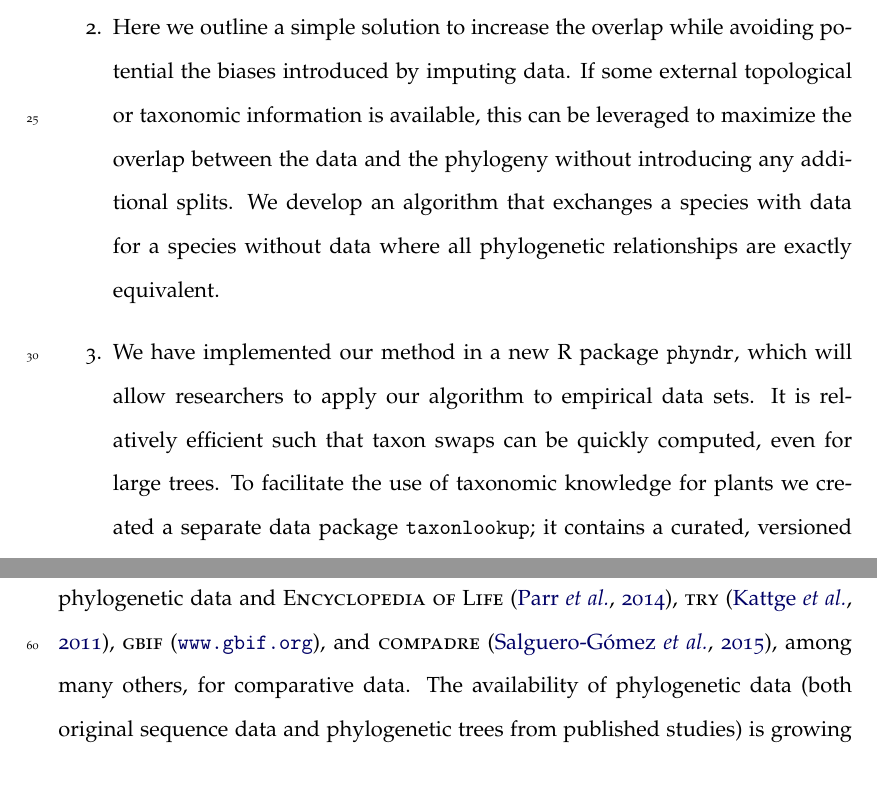
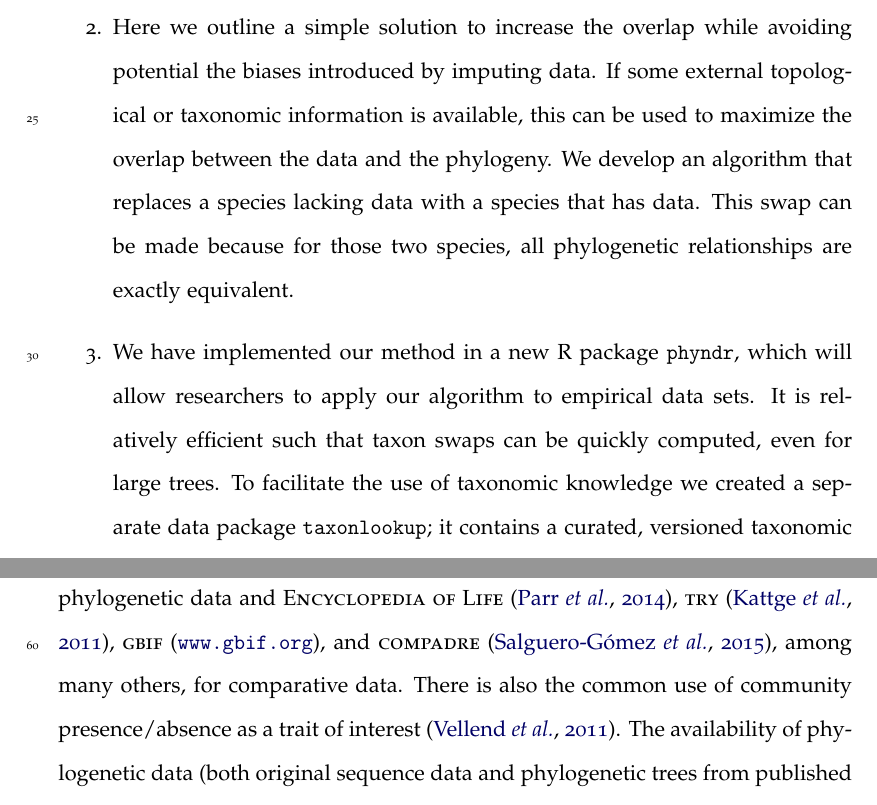
Before and after one commit to traitecoevo/phyndr-ms, a LaTeX document (ms/phyndr-ms.tex): two parts of pages 2 and 3 of 25, joined at a grey line, cut so that both start at the same text. Compiled offline with pdfLaTeX.

Commit message:
some wording changes and adding a few things from Hannah Marx's comments

```diff
--- a/ms/phyndr-ms.tex
+++ b/ms/phyndr-ms.tex
@@ -55,9 +55,9 @@ $^{*}$ Email for correspondence: \texttt{mwpennell@gmail.com}\\
 % MWP: down to 249. boom!!
 \item Biologists are increasingly using curated, public data sets to conduct phylogenetic comparative analyses. Unfortunately, there is often a mismatch between species for which there is phylogenetic data and those for which other data is available. As a result, researchers are commonly forced to either drop species from analyses entirely or else impute the missing data.
 
-\item Here we outline a simple solution to increase the overlap while avoiding potential the biases introduced by imputing data.  If some external topological or taxonomic information is available, this can be leveraged to maximize the overlap between the data and the phylogeny without introducing any additional splits. We develop an algorithm that exchanges a species with data for a species without data where all phylogenetic relationships are exactly equivalent.
+\item Here we outline a simple solution to increase the overlap while avoiding potential the biases introduced by imputing data.  If some external topological or taxonomic information is available, this can be used to maximize the overlap between the data and the phylogeny. We develop an algorithm that replaces a species lacking data with a species  that has data. This swap can be made because for those two species, all phylogenetic relationships are exactly equivalent.
 
-\item We have implemented our method in a new R package {\phyndr}, which will allow researchers to apply our algorithm to empirical data sets. It is relatively efficient such that taxon swaps can be quickly computed, even for large trees. To facilitate the use of taxonomic knowledge for plants we created a separate data package {\taxonlookup}; it contains a curated, versioned taxonomic lookup for land plants and is interoperable with {\phyndr}.
+\item We have implemented our method in a new R package {\phyndr}, which will allow researchers to apply our algorithm to empirical data sets. It is relatively efficient such that taxon swaps can be quickly computed, even for large trees. To facilitate the use of taxonomic knowledge we created a separate data package {\taxonlookup}; it contains a curated, versioned taxonomic lookup for land plants and is interoperable with {\phyndr}.
 
 \item Emerging online databases and statistical advances are making it possible for researchers to investigate evolutionary questions at unprecedented scales. However, in this effort species mismatch among data sources will increasingly be a problem; evolutionary informatics tools, such as {\phyndr} and {\taxonlookup}, can help alleviate this issue.
 \end{enumerate}
@@ -70,7 +70,7 @@ $^{*}$ Email for correspondence: \texttt{mwpennell@gmail.com}\\
 
 Comparative phylogenetic methods can be used to answer a broad range of evolutionary questions \citep{omeara-2012, PennellHarmon}.  At a practical level, doing so generally requires a phylogenetic tree and some set of species-level data; for example data on the species' distribution, demography, species-interactions, physiology or morphology. However, researchers commonly encounter a very mundane problem: some species have sufficient genetic data to build a phylogeny but have not been measured for traits of interest; others have been measured for the trait, yet are not placed within the phylogeny.  To gain optimal power from comparative analysis, one generally wants to use as much data from both sources as possible, but the data mismatch prevents this.
 
-This problem has become increasingly common: as the scale of phylogenetic comparative analyses expands --- and fields outside of systematics find creative uses for phylogenetic data --- researchers are increasingly relying on previously published phylogenetic resources, in the form of sequence data and/or phylogenies, and trait data sets. There has been a recent push to assemble, curate, and open up, large collections of data, analogous to \textsc{GenBank}, for this very purpose: \textsc{TreeBASE} \citep{treebase} and \textsc{Open Tree of Life} \citep{OpenTree} for phylogenetic data and \textsc{Encyclopedia of Life} \citep{eol}, \textsc{try} \citep{try}, \textsc{gbif} (\url{www.gbif.org}), and \textsc{compadre} \citep{salguero2015}, among many others, for comparative data.  The availability of phylogenetic data (both original sequence data and phylogenetic trees from published studies) is growing but is far from complete \citep{hinchliff2014}, as is the case for traits. And both of these represent biased samples of life's diversity --- some groups of life and groups of traits have been studied much more intensely than others.
+This problem has become increasingly common: as the scale of phylogenetic comparative analyses expands --- and fields outside of systematics find creative uses for phylogenetic data --- researchers are increasingly relying on previously published phylogenetic resources, in the form of sequence data and/or phylogenies, and trait data sets. There has been a recent push to assemble, curate, and open up, large collections of data, analogous to \textsc{GenBank}, for this very purpose: \textsc{TreeBASE} \citep{treebase} and \textsc{Open Tree of Life} \citep{OpenTree} for phylogenetic data and \textsc{Encyclopedia of Life} \citep{eol}, \textsc{try} \citep{try}, \textsc{gbif} (\url{www.gbif.org}), and \textsc{compadre} \citep{salguero2015}, among many others, for comparative data.  There is also the common use of community presence/absence as a trait of interest \citep{vellend2011measuring}.  The availability of phylogenetic data (both original sequence data and phylogenetic trees from published studies) is growing but is far from complete \citep{hinchliff2014}, as is the case for traits. And both of these represent biased samples of life's diversity --- some groups of life and groups of traits have been studied much more intensely than others.
 
 Consider the availability of data for vascular plants, a relatively well-studied group of organisms. There are \ngenbank\ species for which there is currently \emph{any} sequence data in \textsc{GenBank} \citep[As of May 2015 --- accessed using the \textsc{ncbi taxonomy browser};][\url{http://www.ncbi.nlm.nih.gov/Taxonomy/Browser/wwwtax.cgi}]{ncbi-taxonomy}. We compared this list to the \nwoody\ species included in a recent database of plant growth form \citep{Zanne} (Figure \ref{fig:venn}). The key limitation for comparative methods is the area of overlap between the two (Figure \ref{fig:venn}).  While one dataset might be a strict superset of the other, in practice they contain overlap; we found \noverlap\ species represented in both data sets, with more species with trait data having genetic data than ther other way around.
 
```
Also changed, not shown: ms/phyndr.bib (+8 -0 lines).
